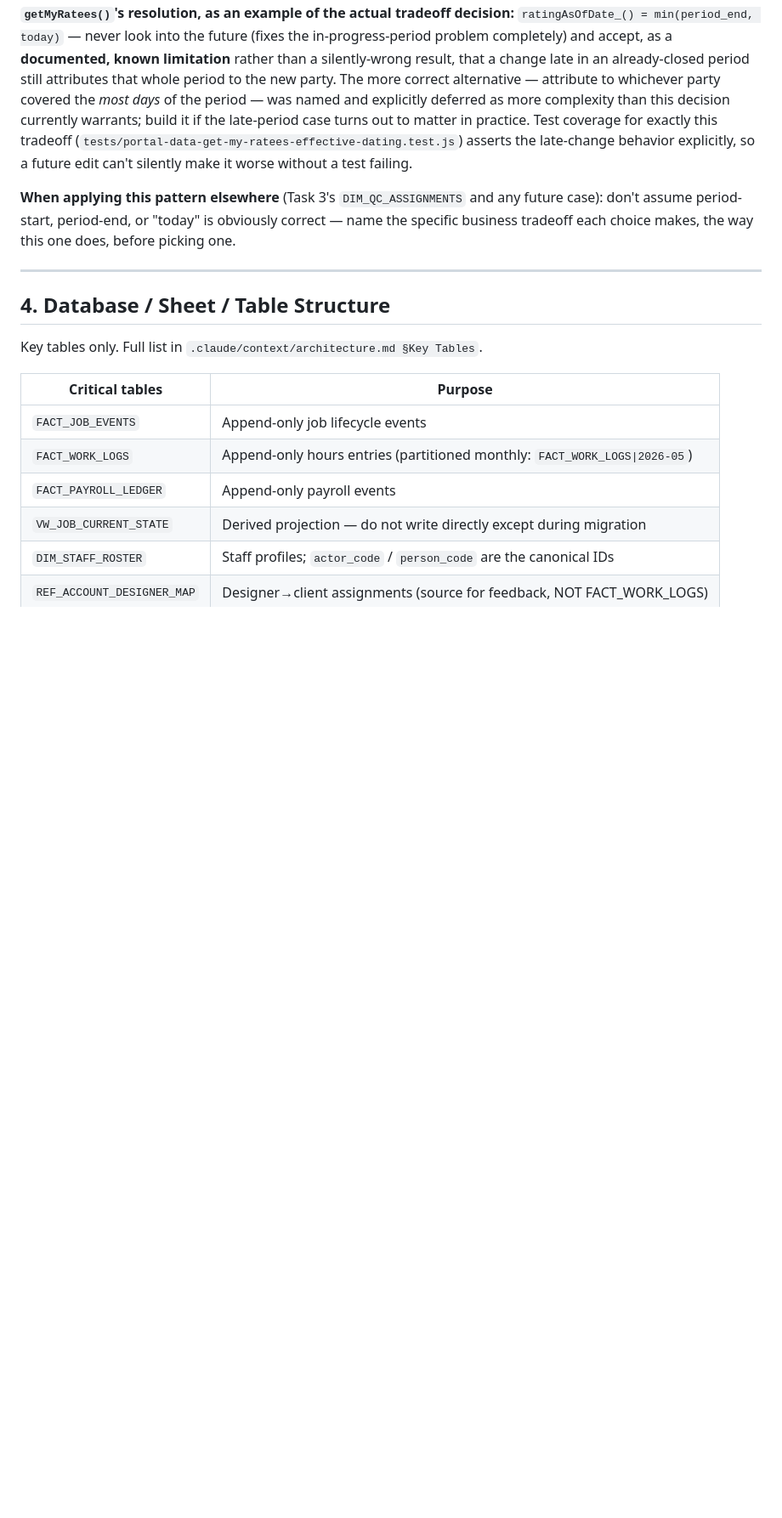
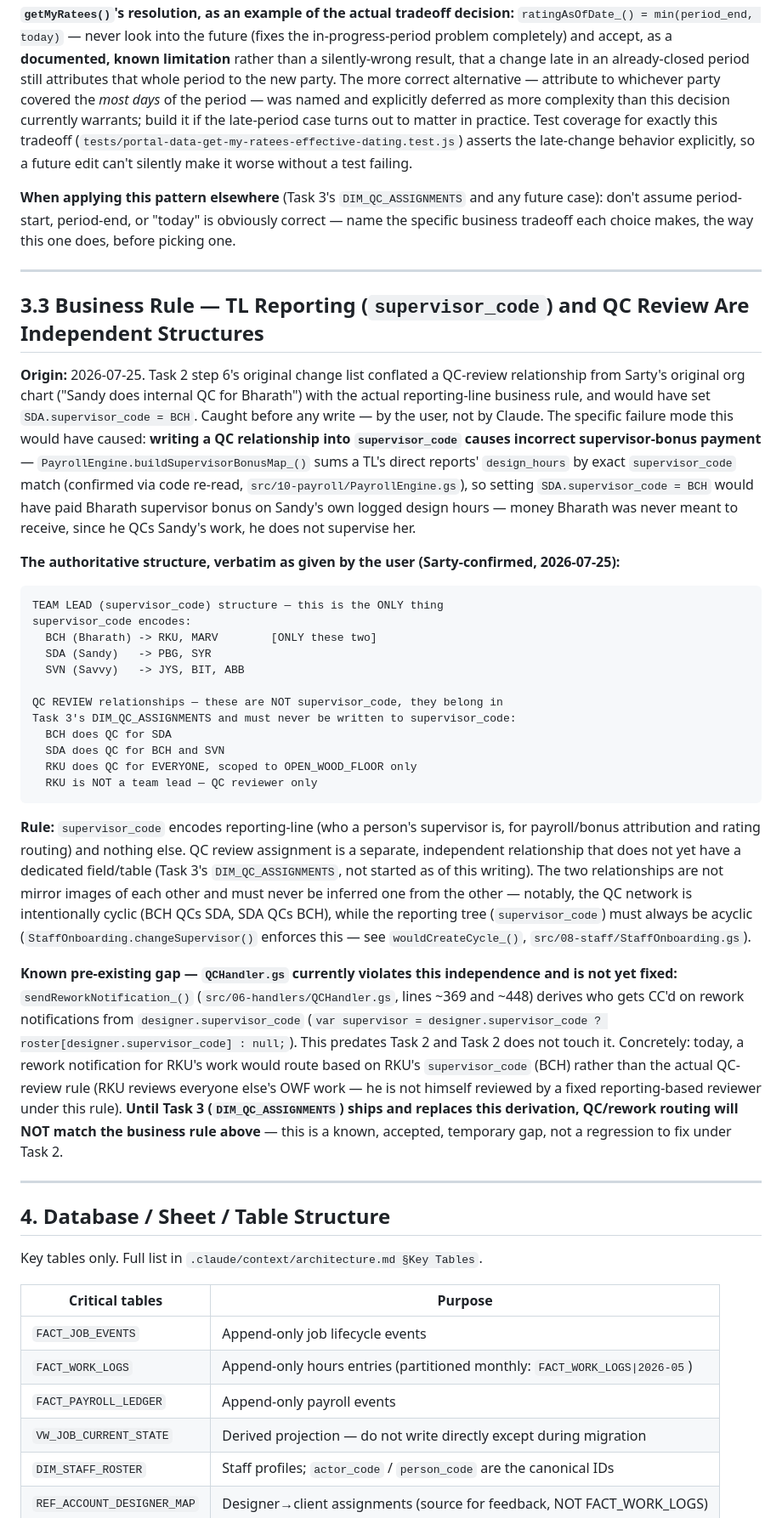
Before and after one commit to blccanada2026-lang/BLC-Automation, a Markdown page: PROJECT_MEMORY.md, the part around the change. Shown at 85% size. GitHub-like rendering; blank space fills up the shorter version.

Commit message:
Document TL-vs-QC business rule (PROJECT_MEMORY.md §3.3)
Verbatim record of the authoritative reporting-line vs QC-review
distinction, per the correction that caught Task 2 step 6's original
change list before it shipped (would have paid Bharath supervisor
bonus on Sandy's own hours by conflating a QC relationship with
supervisor_code). Also documents the known, pre-existing QCHandler.gs
gap (rework routing derives from supervisor_code) as accepted until
Task 3 replaces it.

````diff
--- a/PROJECT_MEMORY.md
+++ b/PROJECT_MEMORY.md
@@ -88,6 +88,33 @@ Before adding or reviewing a lookup like this, ask:
 **`getMyRatees()`'s resolution, as an example of the actual tradeoff decision:** `ratingAsOfDate_() = min(period_end, today)` — never look into the future (fixes the in-progress-period problem completely) and accept, as a **documented, known limitation** rather than a silently-wrong result, that a change late in an already-closed period still attributes that whole period to the new party. The more correct alternative — attribute to whichever party covered the *most days* of the period — was named and explicitly deferred as more complexity than this decision currently warrants; build it if the late-period case turns out to matter in practice. Test coverage for exactly this tradeoff (`tests/portal-data-get-my-ratees-effective-dating.test.js`) asserts the late-change behavior explicitly, so a future edit can't silently make it worse without a test failing.
 
 **When applying this pattern elsewhere** (Task 3's `DIM_QC_ASSIGNMENTS` and any future case): don't assume period-start, period-end, or "today" is obviously correct — name the specific business tradeoff each choice makes, the way this one does, before picking one.
+
+---
+
+## 3.3 Business Rule — TL Reporting (`supervisor_code`) and QC Review Are Independent Structures
+
+**Origin:** 2026-07-25. Task 2 step 6's original change list conflated a QC-review relationship from Sarty's original org chart ("Sandy does internal QC for Bharath") with the actual reporting-line business rule, and would have set `SDA.supervisor_code = BCH`. Caught before any write — by the user, not by Claude. The specific failure mode this would have caused: **writing a QC relationship into `supervisor_code` causes incorrect supervisor-bonus payment** — `PayrollEngine.buildSupervisorBonusMap_()` sums a TL's direct reports' `design_hours` by exact `supervisor_code` match (confirmed via code re-read, `src/10-payroll/PayrollEngine.gs`), so setting `SDA.supervisor_code = BCH` would have paid Bharath supervisor bonus on Sandy's own logged design hours — money Bharath was never meant to receive, since he QCs Sandy's work, he does not supervise her.
+
+**The authoritative structure, verbatim as given by the user (Sarty-confirmed, 2026-07-25):**
+
+```
+TEAM LEAD (supervisor_code) structure — this is the ONLY thing
+supervisor_code encodes:
+  BCH (Bharath) -> RKU, MARV        [ONLY these two]
+  SDA (Sandy)   -> PBG, SYR
+  SVN (Savvy)   -> JYS, BIT, ABB
+
+QC REVIEW relationships — these are NOT supervisor_code, they belong in
+Task 3's DIM_QC_ASSIGNMENTS and must never be written to supervisor_code:
+  BCH does QC for SDA
+  SDA does QC for BCH and SVN
+  RKU does QC for EVERYONE, scoped to OPEN_WOOD_FLOOR only
+  RKU is NOT a team lead — QC reviewer only
+```
+
+**Rule:** `supervisor_code` encodes reporting-line (who a person's supervisor is, for payroll/bonus attribution and rating routing) and nothing else. QC review assignment is a separate, independent relationship that does not yet have a dedicated field/table (Task 3's `DIM_QC_ASSIGNMENTS`, not started as of this writing). The two relationships are not mirror images of each other and must never be inferred one from the other — notably, the QC network is intentionally cyclic (BCH QCs SDA, SDA QCs BCH), while the reporting tree (`supervisor_code`) must always be acyclic (`StaffOnboarding.changeSupervisor()` enforces this — see `wouldCreateCycle_()`, `src/08-staff/StaffOnboarding.gs`).
+
+**Known pre-existing gap — `QCHandler.gs` currently violates this independence and is not yet fixed:** `sendReworkNotification_()` (`src/06-handlers/QCHandler.gs`, lines ~369 and ~448) derives who gets CC'd on rework notifications from `designer.supervisor_code` (`var supervisor = designer.supervisor_code ? roster[designer.supervisor_code] : null;`). This predates Task 2 and Task 2 does not touch it. Concretely: today, a rework notification for RKU's work would route based on RKU's `supervisor_code` (BCH) rather than the actual QC-review rule (RKU reviews everyone else's OWF work — he is not himself reviewed by a fixed reporting-based reviewer under this rule). **Until Task 3 (`DIM_QC_ASSIGNMENTS`) ships and replaces this derivation, QC/rework routing will NOT match the business rule above** — this is a known, accepted, temporary gap, not a regression to fix under Task 2.
 
 ---
 
````
